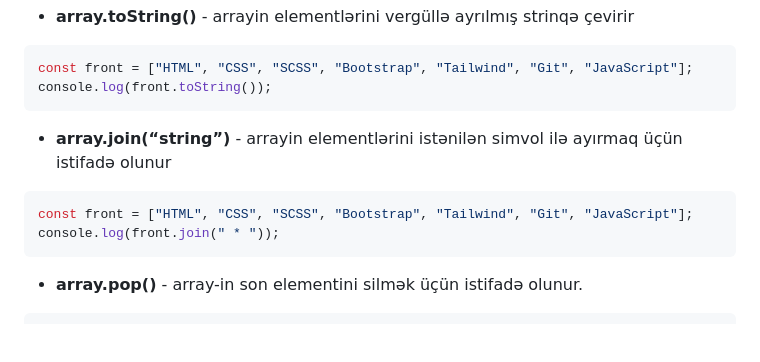
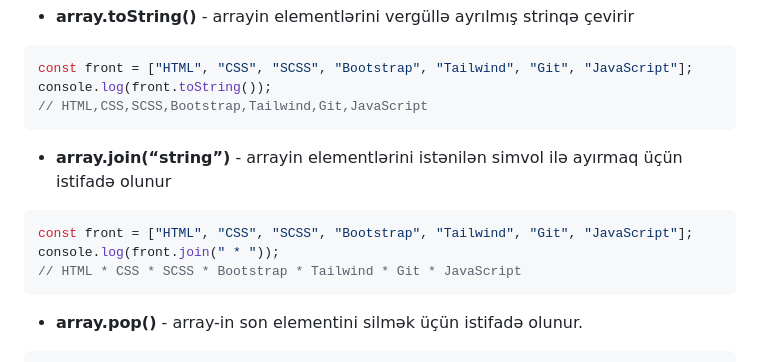
Before and after one commit to ilkin944/JavascriptDersleri, a Markdown page: Array/README.md, the part around the change. Drawn GitHub-style; blank space fills up the shorter version.

Commit message:
Yenilikler

````diff
--- a/Array/README.md
+++ b/Array/README.md
@@ -47,6 +47,7 @@ console.log(Array.isArray(front));
 ```js
 const front = ["HTML", "CSS", "SCSS", "Bootstrap", "Tailwind", "Git", "JavaScript"];
 console.log(front.toString());
+// HTML,CSS,SCSS,Bootstrap,Tailwind,Git,JavaScript
 ```
 
 - **array.join(“string”)** - arrayin elementlərini istənilən simvol ilə ayırmaq üçün istifadə olunur
@@ -54,6 +55,7 @@ console.log(front.toString());
 ```js
 const front = ["HTML", "CSS", "SCSS", "Bootstrap", "Tailwind", "Git", "JavaScript"];
 console.log(front.join(" * "));
+// HTML * CSS * SCSS * Bootstrap * Tailwind * Git * JavaScript
 ```
 
 - **array.pop()** - array-in son elementini silmək üçün istifadə olunur.
````
